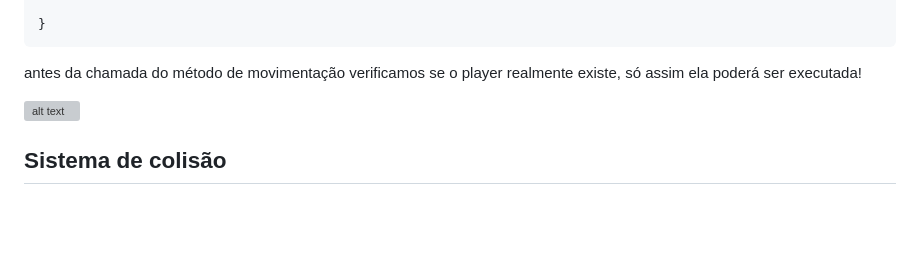
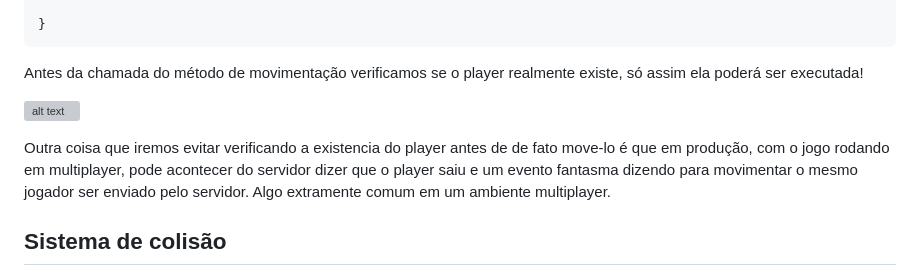
Before and after one commit to IaK3lwin/ChallengesProgrammingStudies, a Markdown page: jogo-online/docs/DuvidoVoceProgramarUmAlgoritmoMaisRapidoQueOMeu.md, the part around the change. GitHub-like rendering; blank space fills up the shorter version; grey boxes are pictures that could not be loaded.

Commit message:
feat: adicionado explicacao de ventos fantasmas

````diff
--- a/jogo-online/docs/DuvidoVoceProgramarUmAlgoritmoMaisRapidoQueOMeu.md
+++ b/jogo-online/docs/DuvidoVoceProgramarUmAlgoritmoMaisRapidoQueOMeu.md
@@ -186,10 +186,15 @@ function movePlayer(command) {
 }
 ```
 
-antes da chamada do método de movimentação verificamos se o player realmente existe,
+Antes da chamada do método de movimentação verificamos se o player realmente existe,
 só assim ela poderá ser executada!
 
 ![alt text](./assets//imgs/moveingplayercompleted.gif)
+
+Outra coisa que iremos evitar verificando a existencia do player antes de de fato move-lo
+é que em produção, com o jogo rodando em multiplayer, pode acontecer do servidor dizer
+que o player saiu e um evento fantasma dizendo para movimentar o mesmo jogador ser
+enviado pelo servidor. Algo extramente comum em um ambiente multiplayer.
 
 ## Sistema de colisão
 
````
